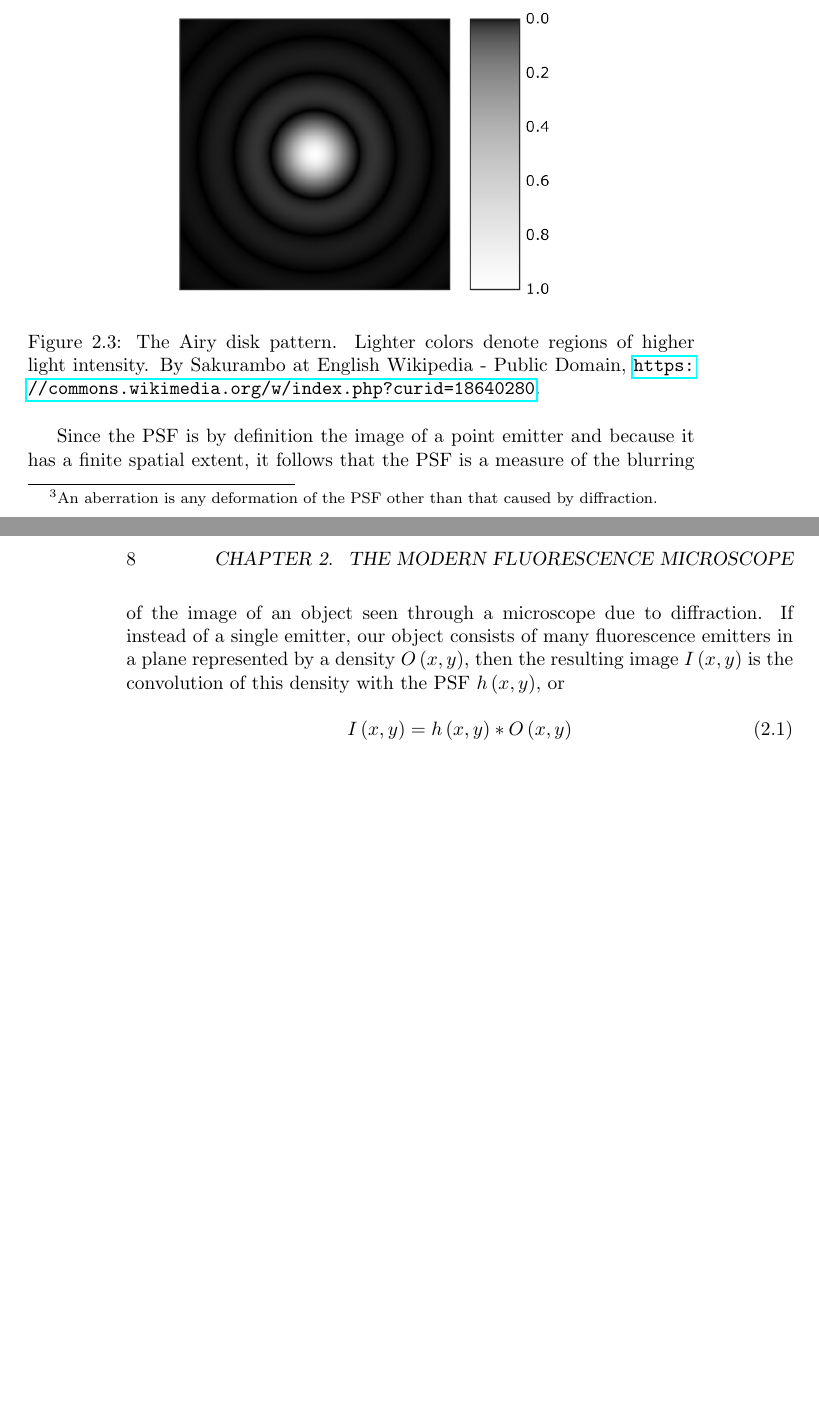
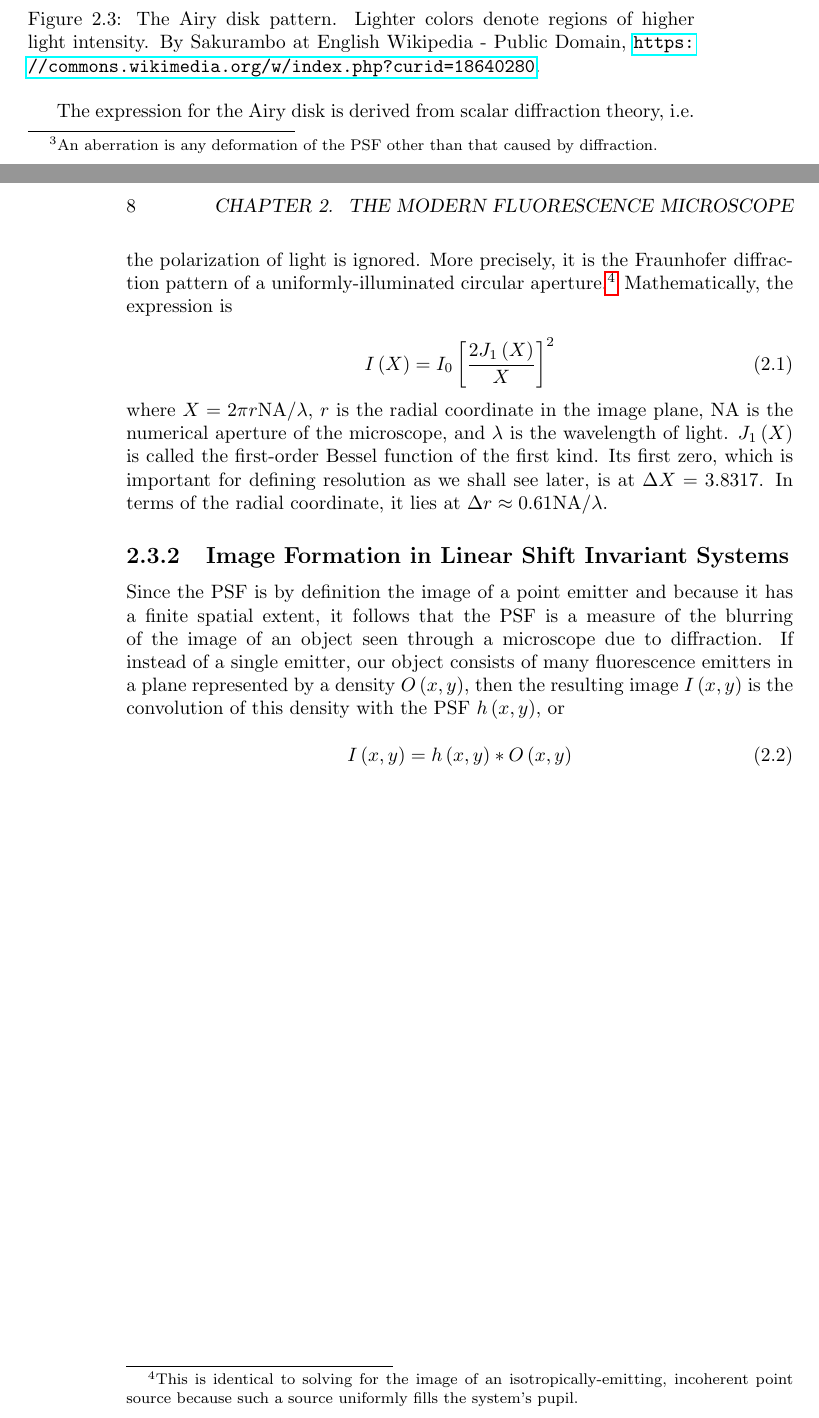
Before and after one commit to kmdouglass/teaching, a LaTeX book (texts/smlm-lab-course/smlm-lab-manual.tex): two parts of pages 7 and 8 of 14, joined at a grey line, cut so that both start at the same text, the shorter picture padded with empty space. Compiled offline with pdfLaTeX.

Commit message:
Add equation for the Airy Disk

```diff
--- a/texts/smlm-lab-course/smlm-lab-manual.tex
+++ b/texts/smlm-lab-course/smlm-lab-manual.tex
@@ -1,5 +1,5 @@
 \documentclass[10pt,a4paper]{book}
-\usepackage{graphicx, hyperref}
+\usepackage{amsmath, graphicx, hyperref}
 \graphicspath{{figures/}}
 
 \title{A Laboratory Course on Single Molecule Localization Microscopy}
@@ -75,11 +77,23 @@ One of the most useful tools to characterize the performance of a microscope is
     \label{fig:airy-pattern}
 \end{figure}
 
+The expression for the Airy disk is derived from scalar diffraction theory, i.e. the polarization of light is ignored. More precisely, it is the Fraunhofer diffraction pattern of a uniformly-illuminated circular aperture.\footnote{This is identical to solving for the image of an isotropically-emitting, incoherent point source because such a source uniformly fills the system's pupil.} Mathematically, the expression is
+
+\begin{equation}
+    I \left(X\right) = I_{0} \left[ \frac{2 J_{1}\left(X\right)}{X} \right]^2
+\end{equation}
+
+\noindent where $ X = 2 \pi r \text{NA} / \lambda $, $r$ is the radial coordinate in the image plane, $\text{NA}$ is the numerical aperture of the microscope, and $\lambda$ is the wavelength of light. $J_{1}\left(X\right)$ is called the first-order Bessel function of the first kind. Its first zero, which is important for defining resolution as we shall see later, is at $\Delta X = 3.8317$. In terms of the radial coordinate, it lies at $\Delta r \approx 0.61 \text{NA} / \lambda$.
+
+\subsection{Image Formation in Linear Shift Invariant Systems}
+
 Since the PSF is by definition the image of a point emitter and because it has a finite spatial extent, it follows that the PSF is a measure of the blurring of the image of an object seen through a microscope due to diffraction. If instead of a single emitter, our object consists of many fluorescence emitters in a plane represented by a density $O \left(x, y\right)$, then the resulting image $I \left(x, y\right)$ is the convolution of this density with the PSF $h \left(x, y\right)$, or
 
 \begin{equation}
     I \left(x, y\right) = h \left(x, y\right) \ast O \left(x, y\right)
 \end{equation}
+
+
 
 \chapter{Single Molecule Localization Microscopy}
 
```
Also changed, not shown: texts/smlm-lab-course/smlm-lab-manual.tex (2 more changed lines).
